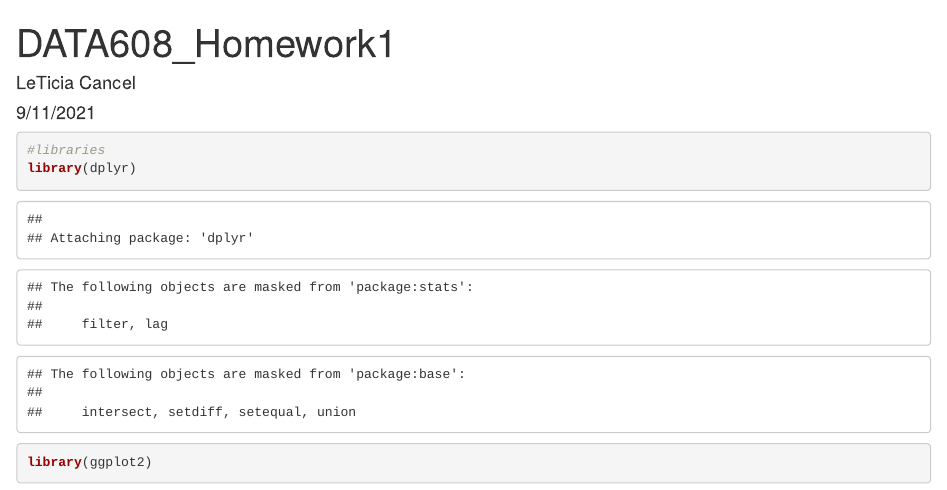
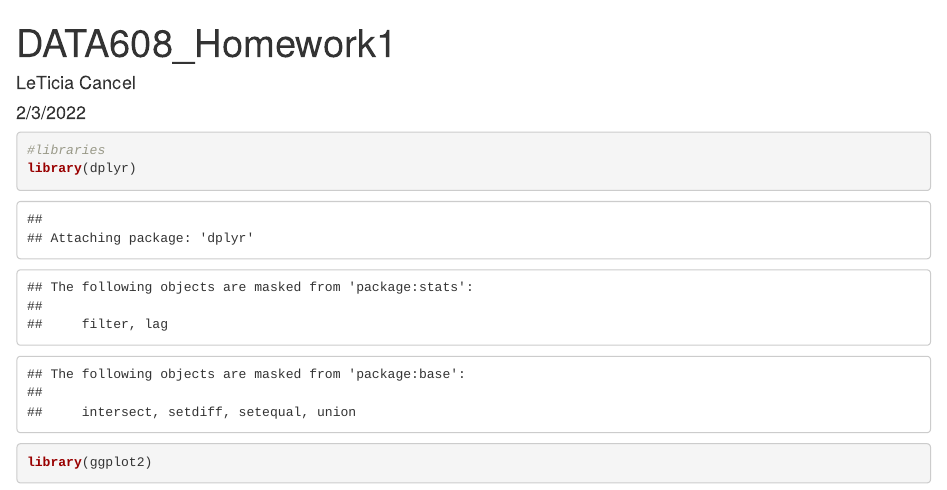
Before and after one commit to ltcancel/DATA608, an R Markdown document (DATA608_Homework1_LeTiciaC.Rmd): the page in a window 1100 px wide, from its top. Rendered offline with R 4.5, knitr and Pandoc, with nearby package versions; some code elsewhere in the file could not run offline.

Commit message:
Update DATA608_Homework1_LeTiciaC.Rmd

```diff
--- a/DATA608_Homework1_LeTiciaC.Rmd
+++ b/DATA608_Homework1_LeTiciaC.Rmd
@@ -1,7 +1,7 @@
 ---
 title: "DATA608_Homework1"
 author: "LeTicia Cancel"
-date: "9/11/2021"
+date: "2/3/2022"
 output: html_document
 ---
 
```
